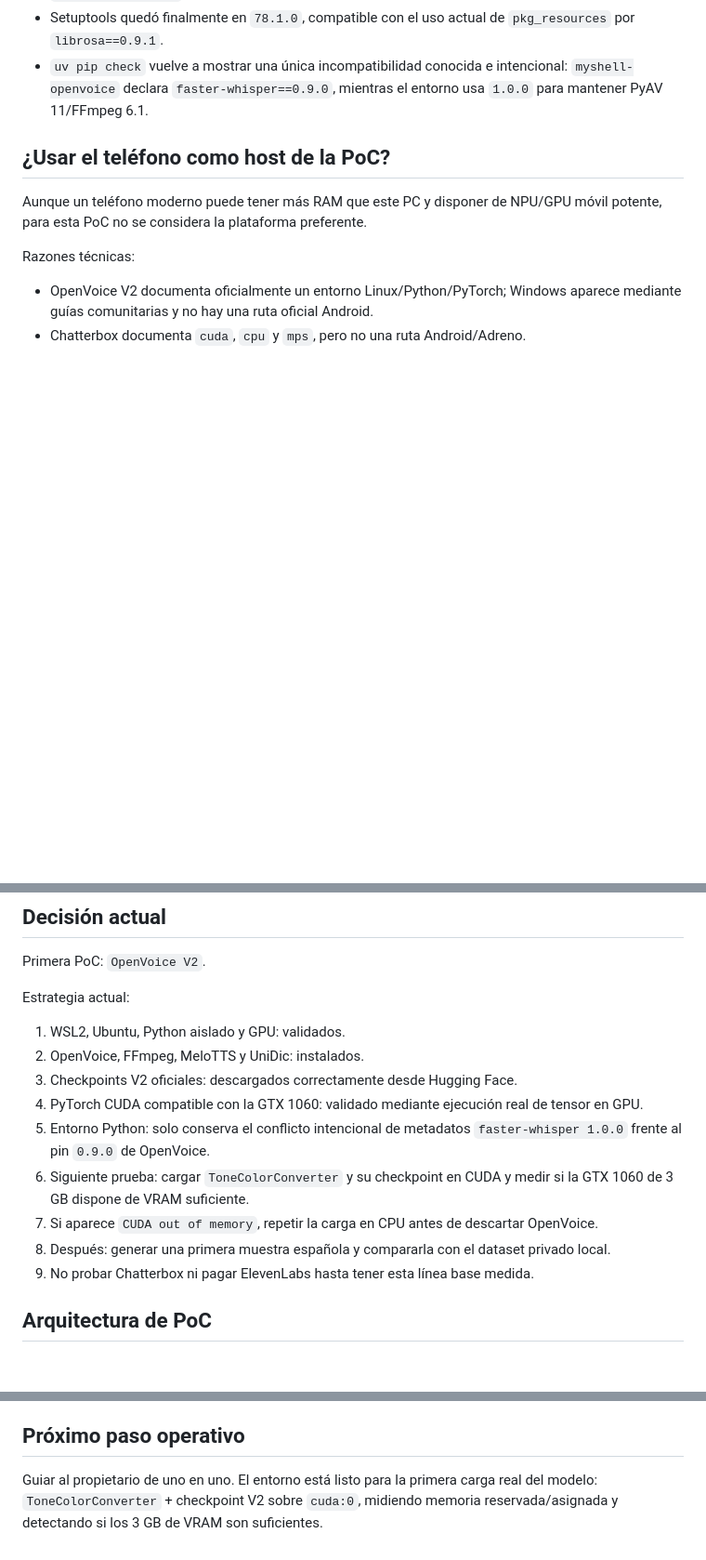
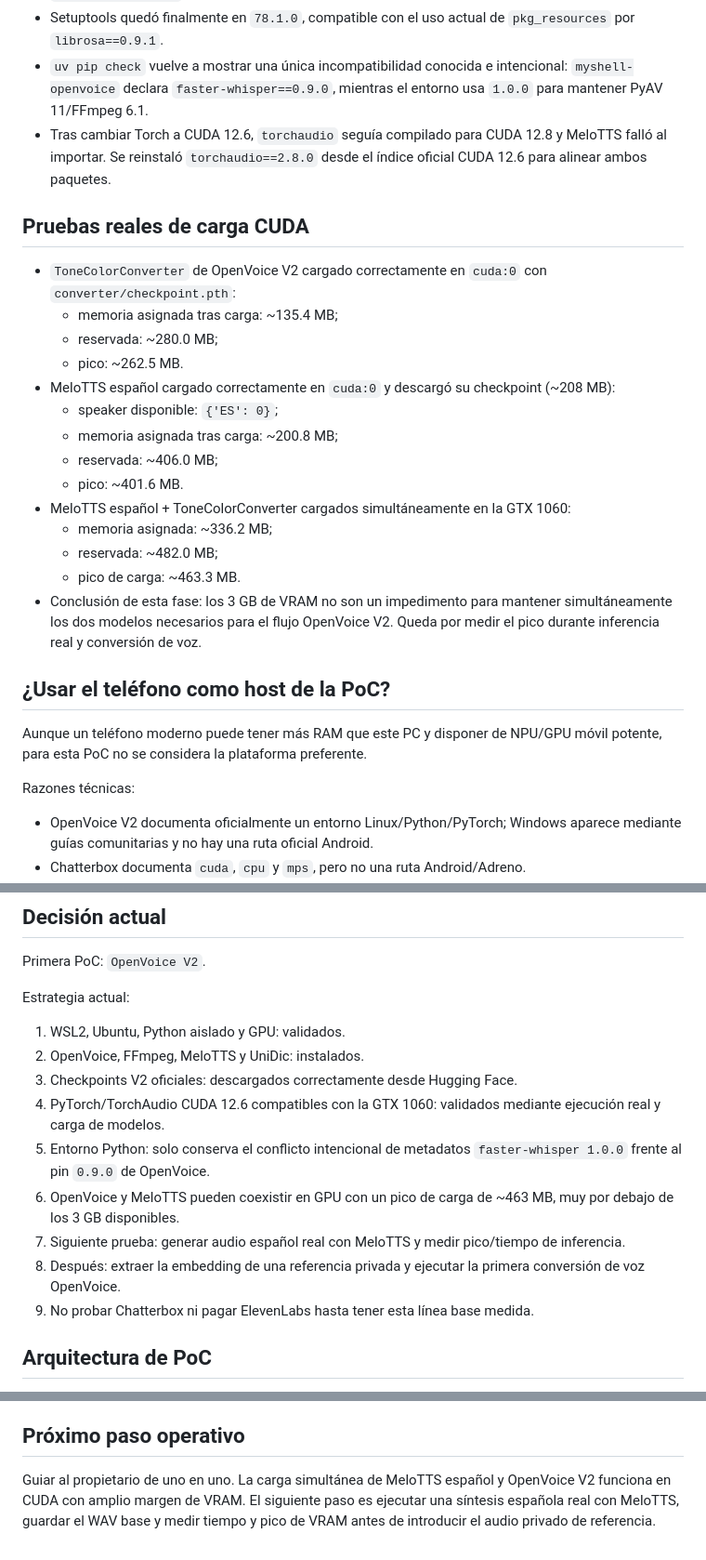
Before and after one commit to mundoinformaticacanaria/yo-digital, a Markdown page: docs/voice-cloning-research.md, 3 parts joined by grey strips. Shown at 93% size. Rendered like a GitHub page; blank space fills up the shorter version.

Commit message:
docs: record successful OpenVoice CUDA model loads

```diff
--- a/docs/voice-cloning-research.md
+++ b/docs/voice-cloning-research.md
@@ -133,6 +133,24 @@ Repositorio oficial: https://github.com/fishaudio/fish-speech
 - La reinstalación de PyTorch alteró `networkx` y `markupsafe`; se restauraron `networkx==2.8.8` y `markupsafe==2.1.5`.
 - Setuptools quedó finalmente en `78.1.0`, compatible con el uso actual de `pkg_resources` por `librosa==0.9.1`.
 - `uv pip check` vuelve a mostrar una única incompatibilidad conocida e intencional: `myshell-openvoice` declara `faster-whisper==0.9.0`, mientras el entorno usa `1.0.0` para mantener PyAV 11/FFmpeg 6.1.
+- Tras cambiar Torch a CUDA 12.6, `torchaudio` seguía compilado para CUDA 12.8 y MeloTTS falló al importar. Se reinstaló `torchaudio==2.8.0` desde el índice oficial CUDA 12.6 para alinear ambos paquetes.
+
+## Pruebas reales de carga CUDA
+
+- `ToneColorConverter` de OpenVoice V2 cargado correctamente en `cuda:0` con `converter/checkpoint.pth`:
+  - memoria asignada tras carga: ~135.4 MB;
+  - reservada: ~280.0 MB;
+  - pico: ~262.5 MB.
+- MeloTTS español cargado correctamente en `cuda:0` y descargó su checkpoint (~208 MB):
+  - speaker disponible: `{'ES': 0}`;
+  - memoria asignada tras carga: ~200.8 MB;
+  - reservada: ~406.0 MB;
+  - pico: ~401.6 MB.
+- MeloTTS español + ToneColorConverter cargados simultáneamente en la GTX 1060:
+  - memoria asignada: ~336.2 MB;
+  - reservada: ~482.0 MB;
+  - pico de carga: ~463.3 MB.
+- Conclusión de esta fase: los 3 GB de VRAM no son un impedimento para mantener simultáneamente los dos modelos necesarios para el flujo OpenVoice V2. Queda por medir el pico durante inferencia real y conversión de voz.
 
 ## ¿Usar el teléfono como host de la PoC?
 
@@ -156,11 +174,11 @@ Estrategia actual:
 1. WSL2, Ubuntu, Python aislado y GPU: validados.
 2. OpenVoice, FFmpeg, MeloTTS y UniDic: instalados.
 3. Checkpoints V2 oficiales: descargados correctamente desde Hugging Face.
-4. PyTorch CUDA compatible con la GTX 1060: validado mediante ejecución real de tensor en GPU.
+4. PyTorch/TorchAudio CUDA 12.6 compatibles con la GTX 1060: validados mediante ejecución real y carga de modelos.
 5. Entorno Python: solo conserva el conflicto intencional de metadatos `faster-whisper 1.0.0` frente al pin `0.9.0` de OpenVoice.
-6. Siguiente prueba: cargar `ToneColorConverter` y su checkpoint en CUDA y medir si la GTX 1060 de 3 GB dispone de VRAM suficiente.
-7. Si aparece `CUDA out of memory`, repetir la carga en CPU antes de descartar OpenVoice.
-8. Después: generar una primera muestra española y compararla con el dataset privado local.
+6. OpenVoice y MeloTTS pueden coexistir en GPU con un pico de carga de ~463 MB, muy por debajo de los 3 GB disponibles.
+7. Siguiente prueba: generar audio español real con MeloTTS y medir pico/tiempo de inferencia.
+8. Después: extraer la embedding de una referencia privada y ejecutar la primera conversión de voz OpenVoice.
 9. No probar Chatterbox ni pagar ElevenLabs hasta tener esta línea base medida.
 
 ## Arquitectura de PoC
@@ -173,4 +191,4 @@ Estrategia actual:
 
 ## Próximo paso operativo
 
-Guiar al propietario de uno en uno. El entorno está listo para la primera carga real del modelo: `ToneColorConverter` + checkpoint V2 sobre `cuda:0`, midiendo memoria reservada/asignada y detectando si los 3 GB de VRAM son suficientes.
+Guiar al propietario de uno en uno. La carga simultánea de MeloTTS español y OpenVoice V2 funciona en CUDA con amplio margen de VRAM. El siguiente paso es ejecutar una síntesis española real con MeloTTS, guardar el WAV base y medir tiempo y pico de VRAM antes de introducir el audio privado de referencia.
```
